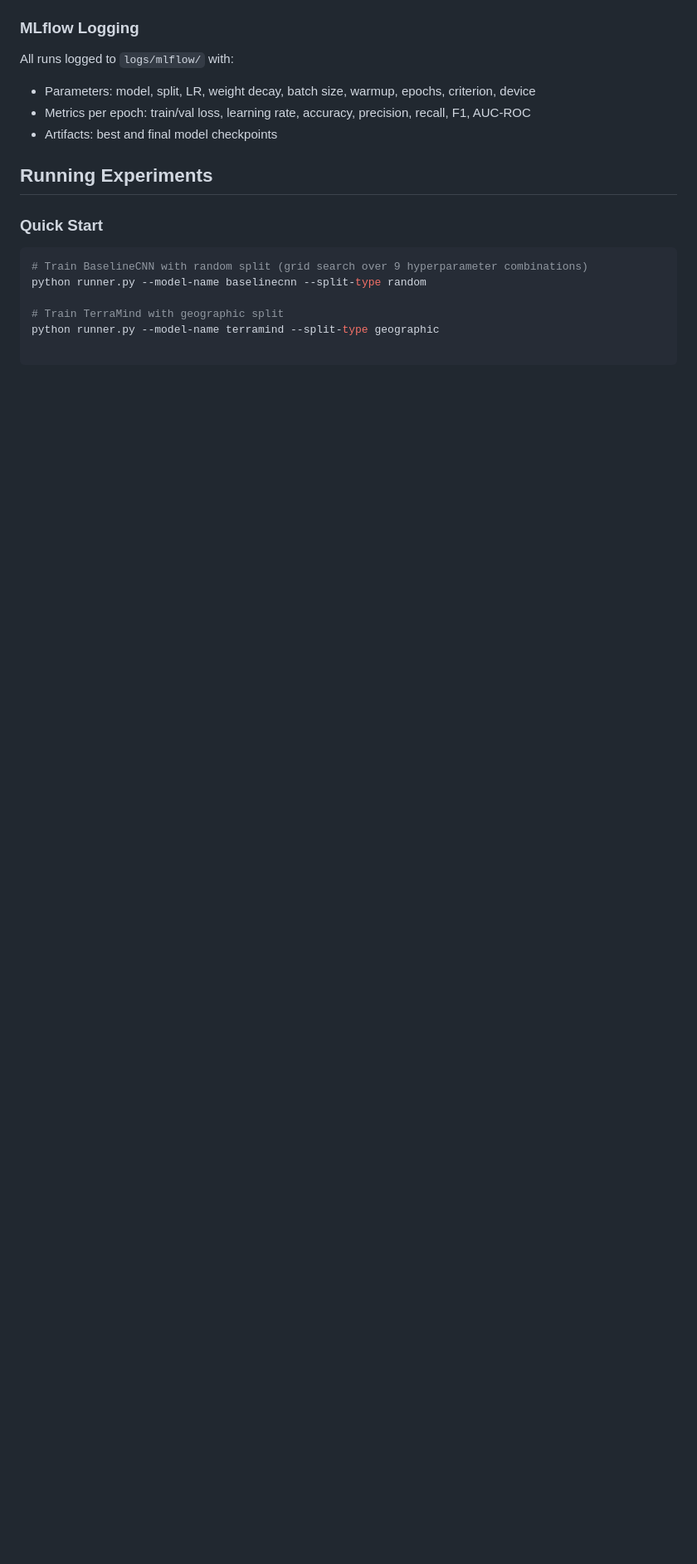
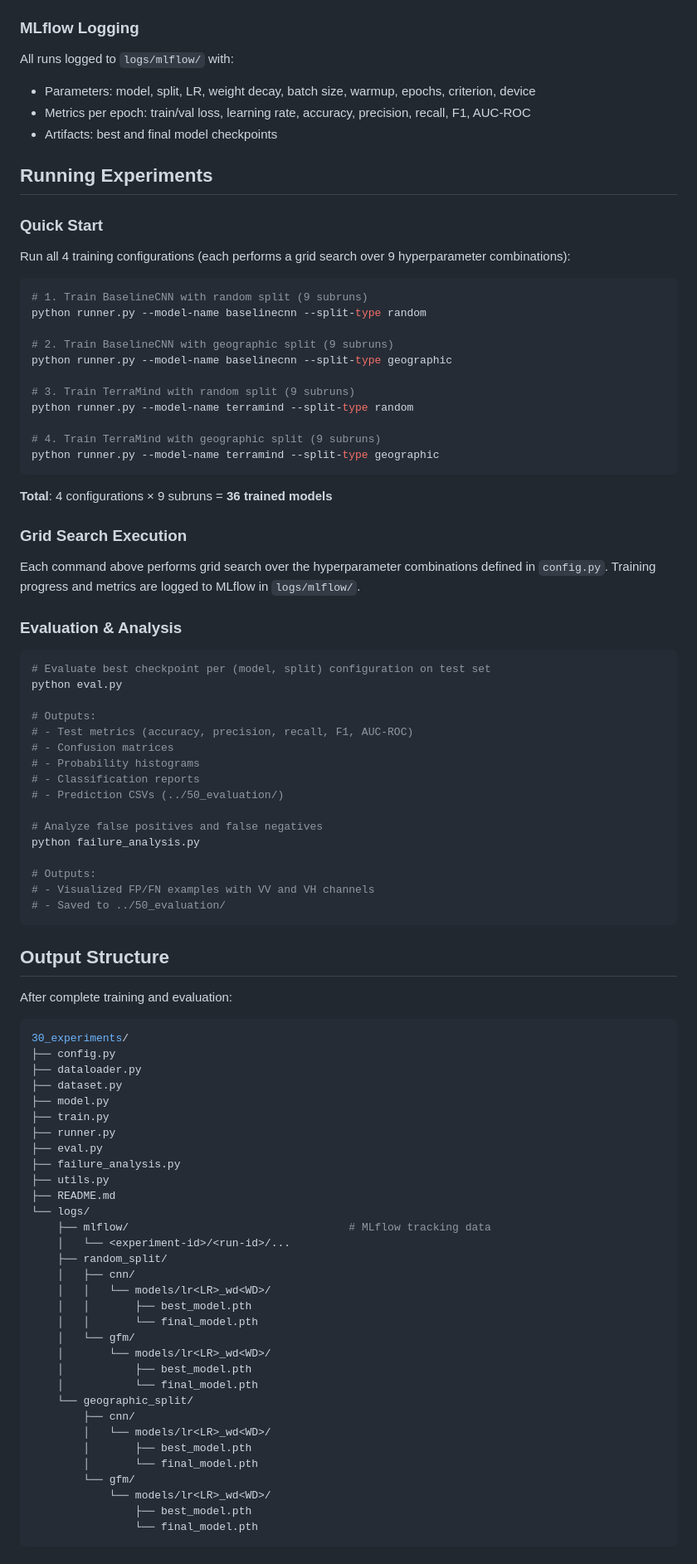
Before and after one commit to mgrube753/AS-SS2026-Oil-Slick-Detection, a Markdown page: 30_experiments/README.md, the part around one of its changes. Shown at 83% size. Rendered like a GitHub page; blank space fills up the shorter version.

Commit message:
Update 30_experiments README with all 4 training configurations in Quick Start section

````diff
--- a/30_experiments/README.md
+++ b/30_experiments/README.md
@@ -125,9 +125,85 @@ All runs logged to `logs/mlflow/` with:
 
 ### Quick Start
 
+Run all 4 training configurations (each performs a grid search over 9 hyperparameter combinations):
+
 ```bash
-# Train BaselineCNN with random split (grid search over 9 hyperparameter combinations)
+# 1. Train BaselineCNN with random split (9 subruns)
 python runner.py --model-name baselinecnn --split-type random
 
-# Train TerraMind with geographic split
+# 2. Train BaselineCNN with geographic split (9 subruns)
+python runner.py --model-name baselinecnn --split-type geographic
+
+# 3. Train TerraMind with random split (9 subruns)
+python runner.py --model-name terramind --split-type random
+
+# 4. Train TerraMind with geographic split (9 subruns)
 python runner.py --model-name terramind --split-type geographic
+```
+
+**Total**: 4 configurations × 9 subruns = **36 trained models**
+
+### Grid Search Execution
+
+Each command above performs grid search over the hyperparameter combinations defined in `config.py`. Training progress and metrics are logged to MLflow in `logs/mlflow/`.
+
+### Evaluation & Analysis
+
+```bash
+# Evaluate best checkpoint per (model, split) configuration on test set
+python eval.py
+
+# Outputs:
+# - Test metrics (accuracy, precision, recall, F1, AUC-ROC)
+# - Confusion matrices
+# - Probability histograms
+# - Classification reports
+# - Prediction CSVs (../50_evaluation/)
+
+# Analyze false positives and false negatives
+python failure_analysis.py
+
+# Outputs:
+# - Visualized FP/FN examples with VV and VH channels
+# - Saved to ../50_evaluation/
+```
+
+## Output Structure
+
+After complete training and evaluation:
+
+```bash
+30_experiments/
+├── config.py
+├── dataloader.py
+├── dataset.py
+├── model.py
+├── train.py
+├── runner.py
+├── eval.py
+├── failure_analysis.py
+├── utils.py
+├── README.md
+└── logs/
+    ├── mlflow/                                  # MLflow tracking data
+    │   └── <experiment-id>/<run-id>/...
+    ├── random_split/
+    │   ├── cnn/
+    │   │   └── models/lr<LR>_wd<WD>/
+    │   │       ├── best_model.pth
+    │   │       └── final_model.pth
+    │   └── gfm/
+    │       └── models/lr<LR>_wd<WD>/
+    │           ├── best_model.pth
+    │           └── final_model.pth
+    └── geographic_split/
+        ├── cnn/
+        │   └── models/lr<LR>_wd<WD>/
+        │       ├── best_model.pth
+        │       └── final_model.pth
+        └── gfm/
+            └── models/lr<LR>_wd<WD>/
+                ├── best_model.pth
+                └── final_model.pth
+```
+
````
Also changed, not shown: other parts of 30_experiments/README.md (+44 -0 lines).
